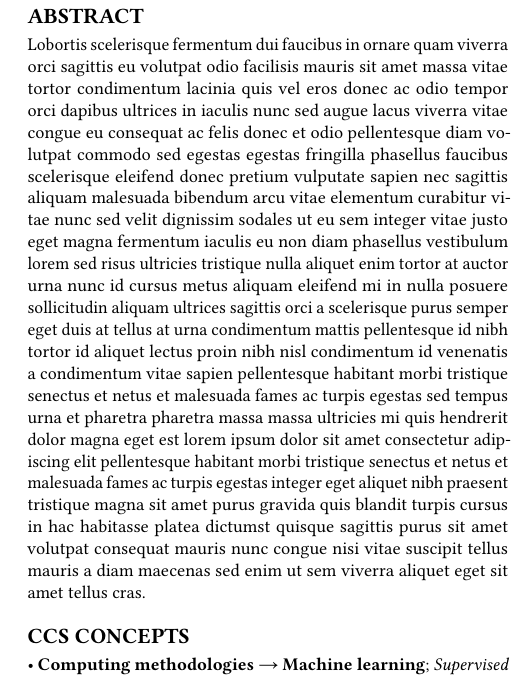
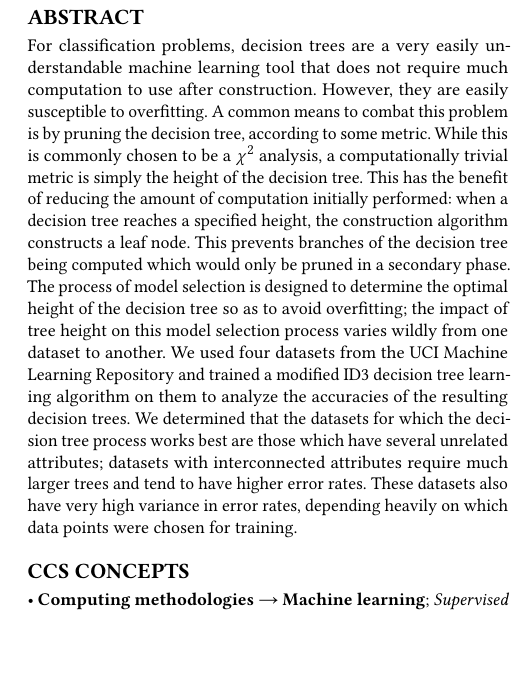
Before and after one commit to aszecsei/ai-final-project, a LaTeX paper (technical-report/tech-report.tex): part of one column of page 1 of 5, cut so that both start at the same text, the shorter picture padded with empty space. The pictures show the PDF file technical-report/tech-report.pdf that the author committed with the source.

Commit message:
First draft of abstract

```diff
--- a/technical-report/tech-report.tex
+++ b/technical-report/tech-report.tex
@@ -22,7 +22,7 @@
 \email{willem-dejong@uiowa.edu}
 
 \begin{abstract}
-  Lobortis scelerisque fermentum dui faucibus in ornare quam viverra orci sagittis eu volutpat odio facilisis mauris sit amet massa vitae tortor condimentum lacinia quis vel eros donec ac odio tempor orci dapibus ultrices in iaculis nunc sed augue lacus viverra vitae congue eu consequat ac felis donec et odio pellentesque diam volutpat commodo sed egestas egestas fringilla phasellus faucibus scelerisque eleifend donec pretium vulputate sapien nec sagittis aliquam malesuada bibendum arcu vitae elementum curabitur vitae nunc sed velit dignissim sodales ut eu sem integer vitae justo eget magna fermentum iaculis eu non diam phasellus vestibulum lorem sed risus ultricies tristique nulla aliquet enim tortor at auctor urna nunc id cursus metus aliquam eleifend mi in nulla posuere sollicitudin aliquam ultrices sagittis orci a scelerisque purus semper eget duis at tellus at urna condimentum mattis pellentesque id nibh tortor id aliquet lectus proin nibh nisl condimentum id venenatis a condimentum vitae sapien pellentesque habitant morbi tristique senectus et netus et malesuada fames ac turpis egestas sed tempus urna et pharetra pharetra massa massa ultricies mi quis hendrerit dolor magna eget est lorem ipsum dolor sit amet consectetur adipiscing elit pellentesque habitant morbi tristique senectus et netus et malesuada fames ac turpis egestas integer eget aliquet nibh praesent tristique magna sit amet purus gravida quis blandit turpis cursus in hac habitasse platea dictumst quisque sagittis purus sit amet volutpat consequat mauris nunc congue nisi vitae suscipit tellus mauris a diam maecenas sed enim ut sem viverra aliquet eget sit amet tellus cras.
+  For classification problems, decision trees are a very easily understandable machine learning tool that does not require much computation to use after construction. However, they are easily susceptible to overfitting. A common means to combat this problem is by pruning the decision tree, according to some metric. While this is commonly chosen to be a $\chi^2$ analysis, a computationally trivial metric is simply the height of the decision tree. This has the benefit of reducing the amount of computation initially performed: when a decision tree reaches a specified height, the construction algorithm constructs a leaf node. This prevents branches of the decision tree being computed which would only be pruned in a secondary phase. The process of model selection is designed to determine the optimal height of the decision tree so as to avoid overfitting; the impact of tree height on this model selection process varies wildly from one dataset to another. We used four datasets from the UCI Machine Learning Repository and trained a modified ID3 decision tree learning algorithm on them to analyze the accuracies of the resulting decision trees. We determined that the datasets for which the decision tree process works best are those which have several unrelated attributes; datasets with interconnected attributes require much larger trees and tend to have higher error rates. These datasets also have very high variance in error rates, depending heavily on which data points were chosen for training.
 \end{abstract}
 
 %% The code below is generated by the tool at http://dl.acm.org/ccs.cfm.
```
Also changed, not shown: technical-report/tech-report.pdf.
